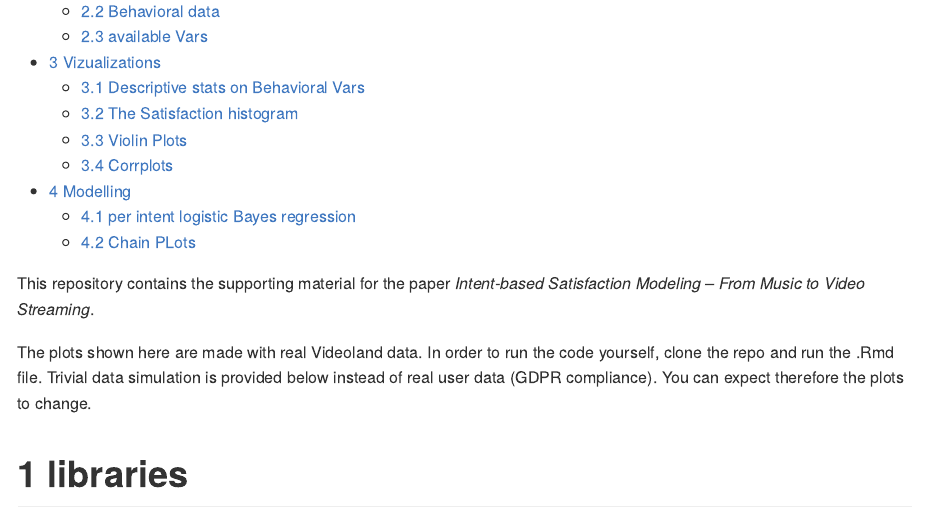
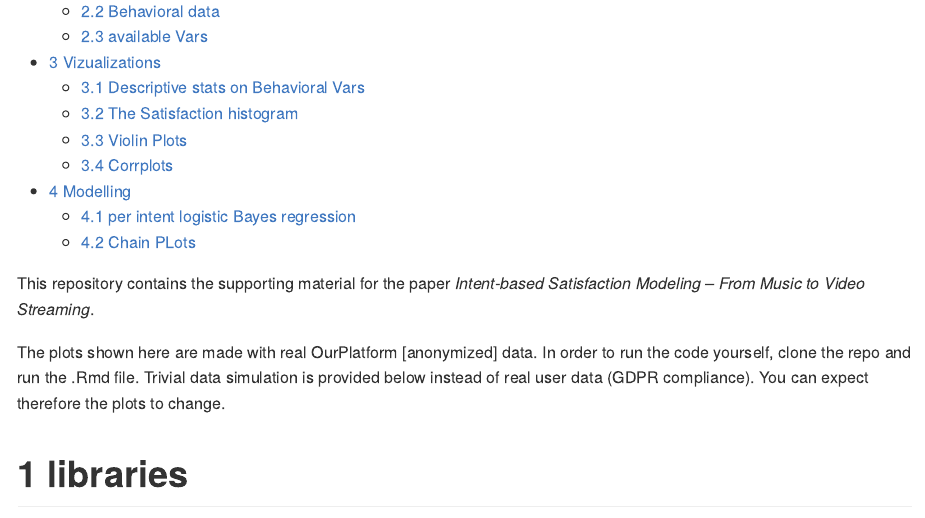
Before and after one commit to rtlnl/streaming-intent-model, an R Markdown document (README.Rmd): the page in a window 1100 px wide, from 270 px down. The pictures show the output file README.md that the author committed with the source, drawn offline in the style of GitHub; long lines of code are wrapped.

Commit message:
anonymize platform

````diff
--- a/README.Rmd
+++ b/README.Rmd
@@ -10,7 +10,7 @@ output:
 
 This repository contains the supporting material for the paper *Intent-based Satisfaction Modeling – From Music to Video Streaming*.
 
-The plots shown here are made with real Videoland data. In order to run the code yourself, clone the repo and run the .Rmd file. Trivial data simulation is provided below instead of real user data (GDPR compliance). You can expect therefore the plots to change.
+The plots shown here are made with real OurPlatform [anonymized] data. In order to run the code yourself, clone the repo and run the .Rmd file. Trivial data simulation is provided below instead of real user data (GDPR compliance). You can expect therefore the plots to change.
 
 ```{r setup, include=FALSE}
 knitr::opts_chunk$set(echo = T, warning = F, message = F)
````
Also changed, not shown: README.md, README_files/figure-gfm/corrplot test-1.png, README_files/figure-gfm/corrplot-1.png.
